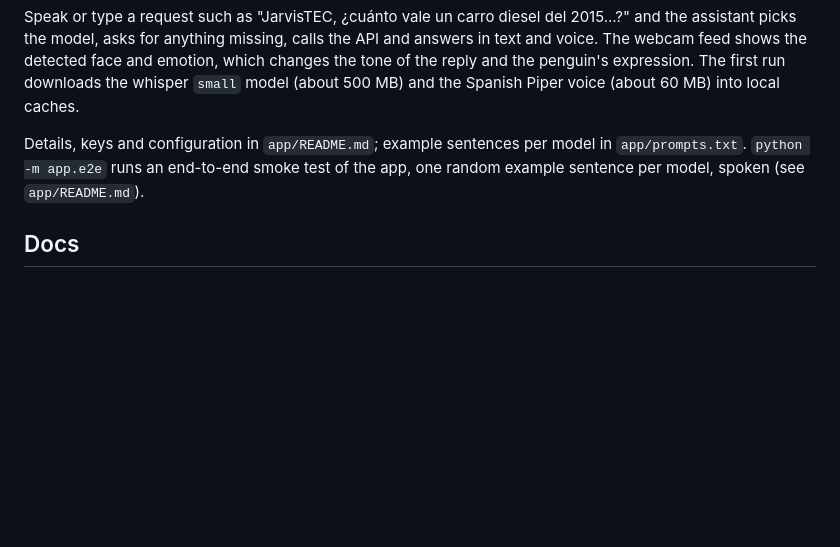
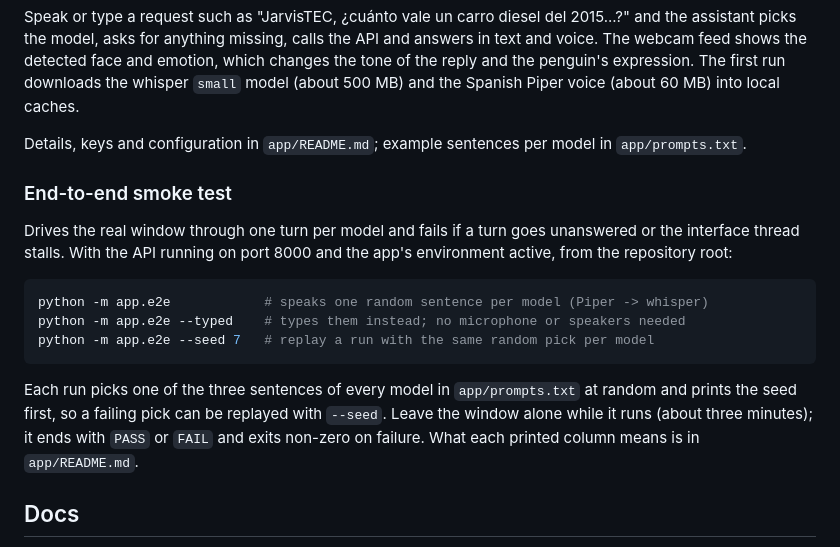
Before and after one commit to Jonathansl17/jarvis, a Markdown page: README.md, the part around the change. GitHub-like rendering; blank space fills up the shorter version.

Commit message:
docs: give the end-to-end smoke test its own README section with the typed and seed flags

````diff
--- a/README.md
+++ b/README.md
@@ -197,9 +197,25 @@ penguin's expression. The first run downloads the whisper `small` model
 (about 500 MB) and the Spanish Piper voice (about 60 MB) into local caches.
 
 Details, keys and configuration in `app/README.md`; example sentences per
-model in `app/prompts.txt`. `python -m app.e2e` runs an end-to-end smoke
-test of the app, one random example sentence per model, spoken (see
-`app/README.md`).
+model in `app/prompts.txt`.
+
+### End-to-end smoke test
+
+Drives the real window through one turn per model and fails if a turn goes
+unanswered or the interface thread stalls. With the API running on port
+8000 and the app's environment active, from the repository root:
+
+```bash
+python -m app.e2e            # speaks one random sentence per model (Piper -> whisper)
+python -m app.e2e --typed    # types them instead; no microphone or speakers needed
+python -m app.e2e --seed 7   # replay a run with the same random pick per model
+```
+
+Each run picks one of the three sentences of every model in
+`app/prompts.txt` at random and prints the seed first, so a failing pick
+can be replayed with `--seed`. Leave the window alone while it runs (about
+three minutes); it ends with `PASS` or `FAIL` and exits non-zero on
+failure. What each printed column means is in `app/README.md`.
 
 ## Docs
 
````
